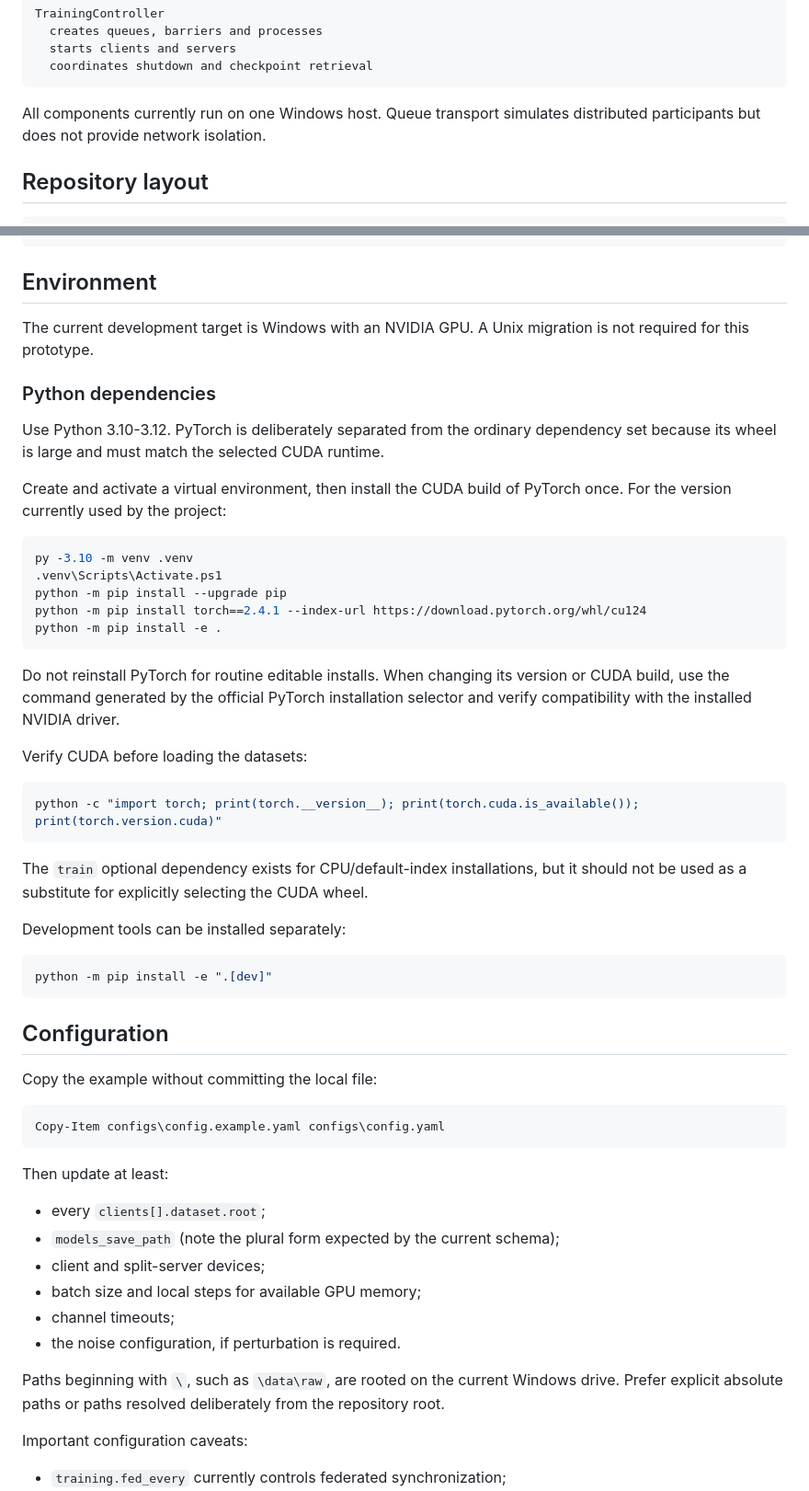
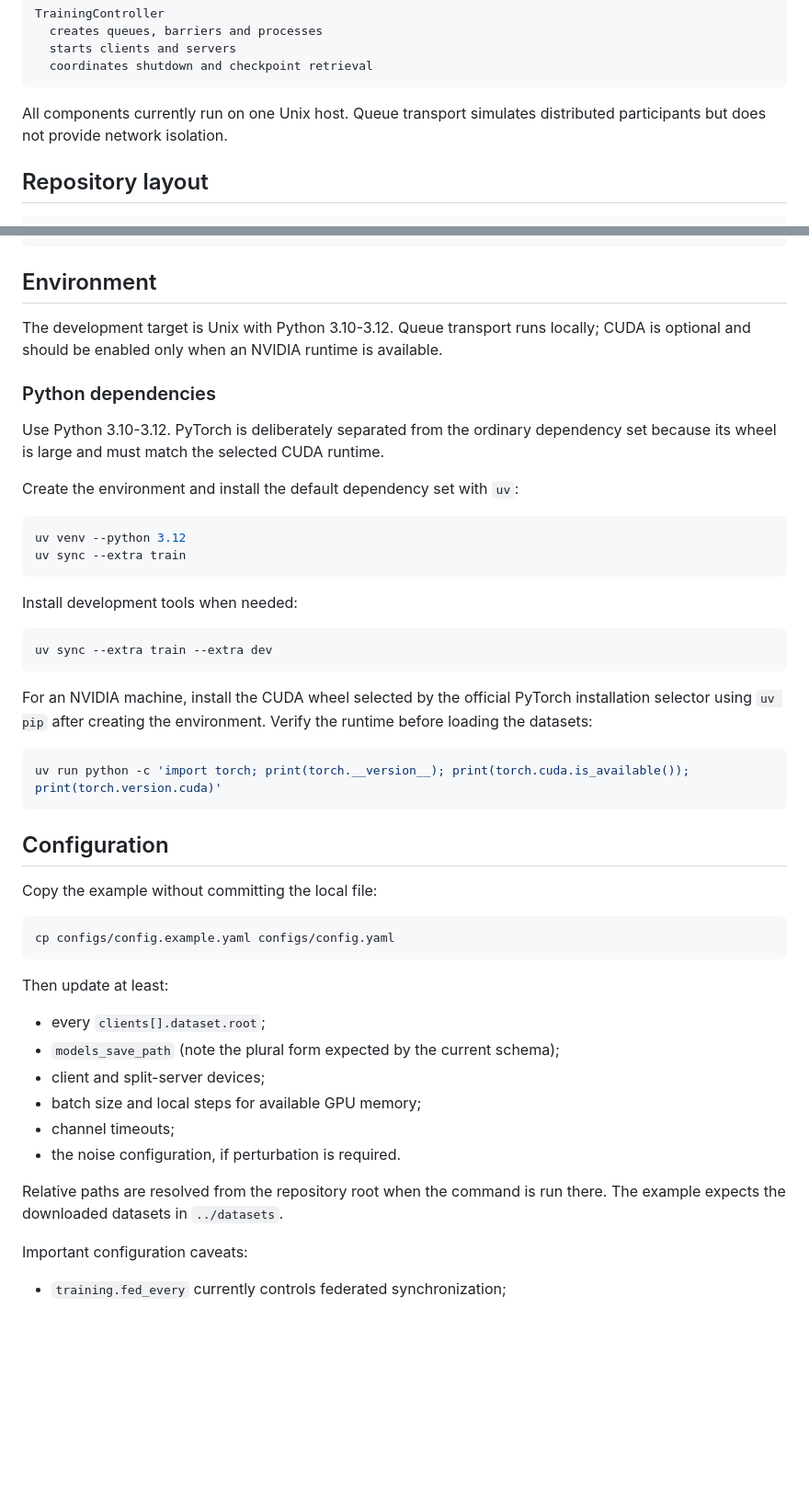
Before and after one commit to blasterss/Splitfed-speech-classification, a Markdown page: README.md, 2 parts joined by grey strips. Shown at 92% size. Drawn GitHub-style; blank space fills up the shorter version.

Commit message:
docs: document Unix uv workflow

````diff
--- a/README.md
+++ b/README.md
@@ -67,7 +67,7 @@ TrainingController
   coordinates shutdown and checkpoint retrieval
 ```
 
-All components currently run on one Windows host. Queue transport simulates
+All components currently run on one Unix host. Queue transport simulates
 distributed participants but does not provide network isolation.
 
 ## Repository layout
@@ -90,8 +90,9 @@ src/
 
 ## Environment
 
-The current development target is Windows with an NVIDIA GPU. A Unix migration
-is not required for this prototype.
+The development target is Unix with Python 3.10-3.12. Queue transport runs
+locally; CUDA is optional and should be enabled only when an NVIDIA runtime is
+available.
 
 ### Python dependencies
 
@@ -99,43 +100,33 @@ Use Python 3.10-3.12. PyTorch is deliberately separated from the ordinary
 dependency set because its wheel is large and must match the selected CUDA
 runtime.
 
-Create and activate a virtual environment, then install the CUDA build of
-PyTorch once. For the version currently used by the project:
+Create the environment and install the default dependency set with `uv`:
 
-```powershell
-py -3.10 -m venv .venv
-.venv\Scripts\Activate.ps1
-python -m pip install --upgrade pip
-python -m pip install torch==2.4.1 --index-url https://download.pytorch.org/whl/cu124
-python -m pip install -e .
+```bash
+uv venv --python 3.12
+uv sync --extra train
 ```
 
-Do not reinstall PyTorch for routine editable installs. When changing its
-version or CUDA build, use the command generated by the official PyTorch
-installation selector and verify compatibility with the installed NVIDIA
-driver.
+Install development tools when needed:
 
-Verify CUDA before loading the datasets:
-
-```powershell
-python -c "import torch; print(torch.__version__); print(torch.cuda.is_available()); print(torch.version.cuda)"
+```bash
+uv sync --extra train --extra dev
 ```
 
-The `train` optional dependency exists for CPU/default-index installations, but
-it should not be used as a substitute for explicitly selecting the CUDA wheel.
+For an NVIDIA machine, install the CUDA wheel selected by the official PyTorch
+installation selector using `uv pip` after creating the environment. Verify the
+runtime before loading the datasets:
 
-Development tools can be installed separately:
-
-```powershell
-python -m pip install -e ".[dev]"
+```bash
+uv run python -c 'import torch; print(torch.__version__); print(torch.cuda.is_available()); print(torch.version.cuda)'
 ```
 
 ## Configuration
 
 Copy the example without committing the local file:
 
-```powershell
-Copy-Item configs\config.example.yaml configs\config.yaml
+```bash
+cp configs/config.example.yaml configs/config.yaml
 ```
 
 Then update at least:
@@ -147,9 +138,8 @@ Then update at least:
 - channel timeouts;
 - the noise configuration, if perturbation is required.
 
-Paths beginning with `\`, such as `\data\raw`, are rooted on the current Windows
-drive. Prefer explicit absolute paths or paths resolved deliberately from the
-repository root.
+Relative paths are resolved from the repository root when the command is run
+there. The example expects the downloaded datasets in `../datasets`.
 
 Important configuration caveats:
 
````
Also changed, not shown: other parts of README.md (+9 -7 lines).
